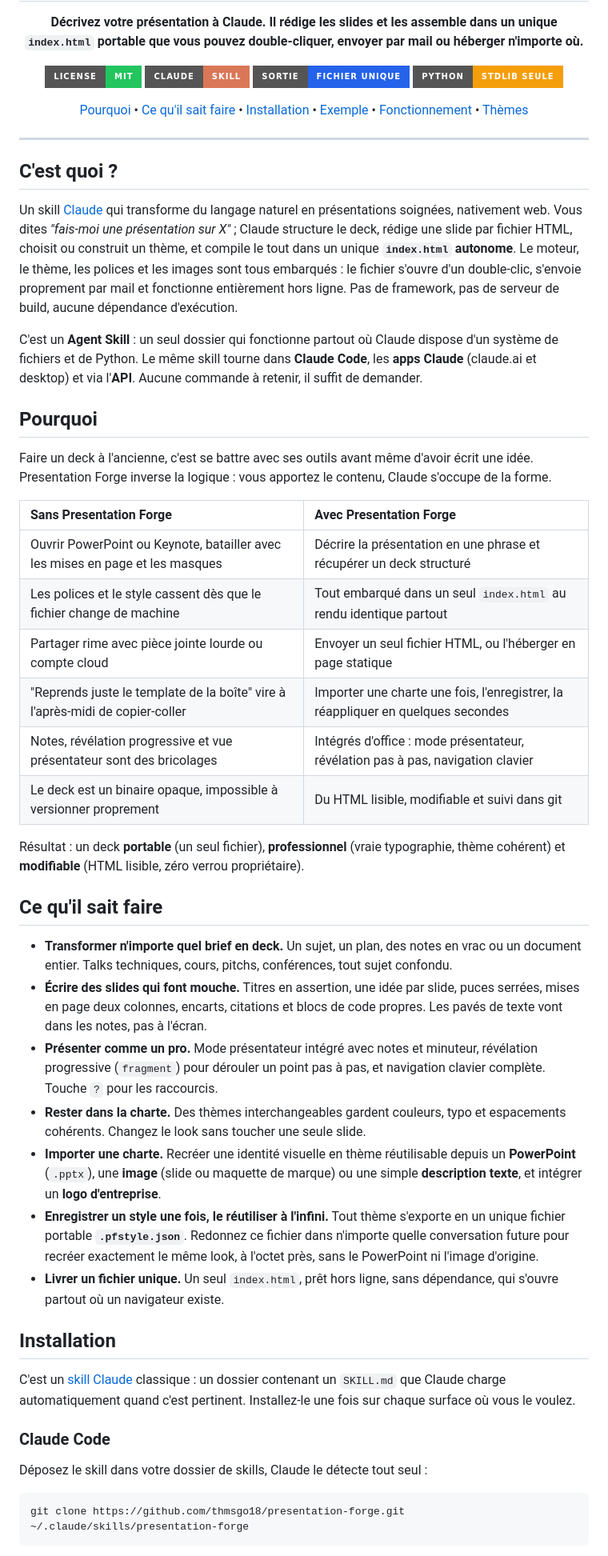
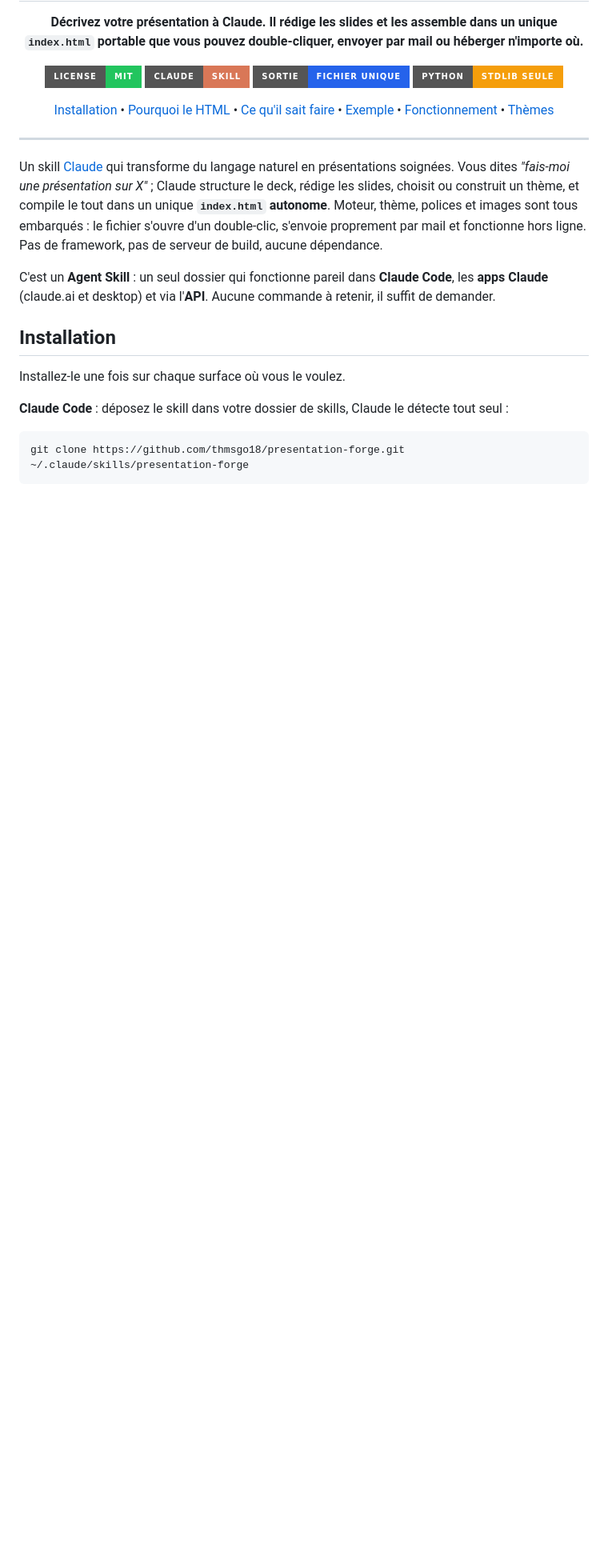
Before and after one commit to thmsgo18/presentation-forge, a Markdown page: README.fr.md, the part around one of its changes. Shown at 80% size. Drawn GitHub-style; badges without logos; blank space fills up the shorter version.

````diff
--- a/README.fr.md
+++ b/README.fr.md
@@ -14,9 +14,9 @@
 </p>
 
 <p align="center">
-  <a href="#pourquoi">Pourquoi</a> •
+  <a href="#installation">Installation</a> •
+  <a href="#pourquoi-du-html-pas-du-powerpoint">Pourquoi le HTML</a> •
   <a href="#ce-quil-sait-faire">Ce qu'il sait faire</a> •
-  <a href="#installation">Installation</a> •
   <a href="#exemple">Exemple</a> •
   <a href="#fonctionnement">Fonctionnement</a> •
   <a href="#thèmes">Thèmes</a>
@@ -24,44 +24,15 @@
 
 ---
 
-## C'est quoi ?
+Un skill [Claude](https://claude.com) qui transforme du langage naturel en présentations soignées. Vous dites *"fais-moi une présentation sur X"* ; Claude structure le deck, rédige les slides, choisit ou construit un thème, et compile le tout dans un unique **`index.html` autonome**. Moteur, thème, polices et images sont tous embarqués : le fichier s'ouvre d'un double-clic, s'envoie proprement par mail et fonctionne hors ligne. Pas de framework, pas de serveur de build, aucune dépendance.
 
-Un skill [Claude](https://claude.com) qui transforme du langage naturel en présentations soignées, nativement web. Vous dites *"fais-moi une présentation sur X"* ; Claude structure le deck, rédige une slide par fichier HTML, choisit ou construit un thème, et compile le tout dans un unique **`index.html` autonome**. Le moteur, le thème, les polices et les images sont tous embarqués : le fichier s'ouvre d'un double-clic, s'envoie proprement par mail et fonctionne entièrement hors ligne. Pas de framework, pas de serveur de build, aucune dépendance d'exécution.
-
-C'est un **Agent Skill** : un seul dossier qui fonctionne partout où Claude dispose d'un système de fichiers et de Python. Le même skill tourne dans **Claude Code**, les **apps Claude** (claude.ai et desktop) et via l'**API**. Aucune commande à retenir, il suffit de demander.
-
-## Pourquoi
-
-Faire un deck à l'ancienne, c'est se battre avec ses outils avant même d'avoir écrit une idée. Presentation Forge inverse la logique : vous apportez le contenu, Claude s'occupe de la forme.
-
-| Sans Presentation Forge | Avec Presentation Forge |
-| :---------------------- | :---------------------- |
-| Ouvrir PowerPoint ou Keynote, batailler avec les mises en page et les masques | Décrire la présentation en une phrase et récupérer un deck structuré |
-| Les polices et le style cassent dès que le fichier change de machine | Tout embarqué dans un seul `index.html` au rendu identique partout |
-| Partager rime avec pièce jointe lourde ou compte cloud | Envoyer un seul fichier HTML, ou l'héberger en page statique |
-| "Reprends juste le template de la boîte" vire à l'après-midi de copier-coller | Importer une charte une fois, l'enregistrer, la réappliquer en quelques secondes |
-| Notes, révélation progressive et vue présentateur sont des bricolages | Intégrés d'office : mode présentateur, révélation pas à pas, navigation clavier |
-| Le deck est un binaire opaque, impossible à versionner proprement | Du HTML lisible, modifiable et suivi dans git |
-
-Résultat : un deck **portable** (un seul fichier), **professionnel** (vraie typographie, thème cohérent) et **modifiable** (HTML lisible, zéro verrou propriétaire).
-
-## Ce qu'il sait faire
-
-- **Transformer n'importe quel brief en deck.** Un sujet, un plan, des notes en vrac ou un document entier. Talks techniques, cours, pitchs, conférences, tout sujet confondu.
-- **Écrire des slides qui font mouche.** Titres en assertion, une idée par slide, puces serrées, mises en page deux colonnes, encarts, citations et blocs de code propres. Les pavés de texte vont dans les notes, pas à l'écran.
-- **Présenter comme un pro.** Mode présentateur intégré avec notes et minuteur, révélation progressive (`fragment`) pour dérouler un point pas à pas, et navigation clavier complète. Touche `?` pour les raccourcis.
-- **Rester dans la charte.** Des thèmes interchangeables gardent couleurs, typo et espacements cohérents. Changez le look sans toucher une seule slide.
-- **Importer une charte.** Recréer une identité visuelle en thème réutilisable depuis un **PowerPoint** (`.pptx`), une **image** (slide ou maquette de marque) ou une simple **description texte**, et intégrer un **logo d'entreprise**.
-- **Enregistrer un style une fois, le réutiliser à l'infini.** Tout thème s'exporte en un unique fichier portable **`.pfstyle.json`**. Redonnez ce fichier dans n'importe quelle conversation future pour recréer exactement le même look, à l'octet près, sans le PowerPoint ni l'image d'origine.
-- **Livrer un fichier unique.** Un seul `index.html`, prêt hors ligne, sans dépendance, qui s'ouvre partout où un navigateur existe.
+C'est un **Agent Skill** : un seul dossier qui fonctionne pareil dans **Claude Code**, les **apps Claude** (claude.ai et desktop) et via l'**API**. Aucune commande à retenir, il suffit de demander.
 
 ## Installation
 
-C'est un [skill Claude](https://docs.claude.com/en/docs/claude-code/skills) classique : un dossier contenant un `SKILL.md` que Claude charge automatiquement quand c'est pertinent. Installez-le une fois sur chaque surface où vous le voulez.
+Installez-le une fois sur chaque surface où vous le voulez.
 
-### Claude Code
-
-Déposez le skill dans votre dossier de skills, Claude le détecte tout seul :
+**Claude Code** : déposez le skill dans votre dossier de skills, Claude le détecte tout seul :
 
 ```bash
 git clone https://github.com/thmsgo18/presentation-forge.git ~/.claude/skills/presentation-forge
````
Also changed, not shown: other parts of README.fr.md (+53 -27 lines), README.md (+61 -64 lines).
